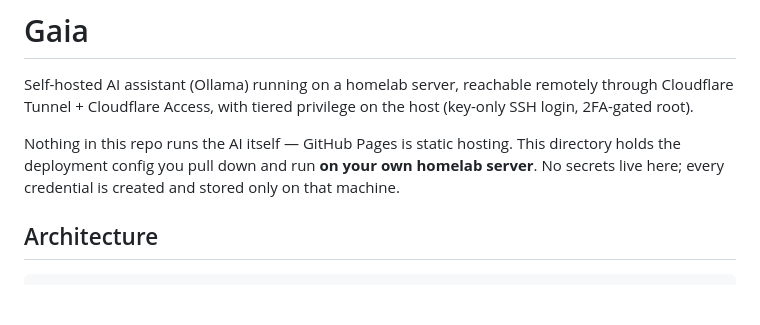
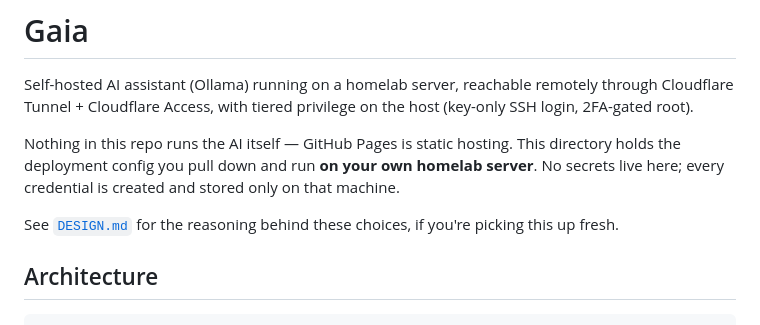
Before and after one commit to cyb3rw0lf-3D/deltaserveraccesspoint.github.io, a Markdown page: gaia/README.md, the part around the change. Rendered like a GitHub page; blank space fills up the shorter version.

```diff
--- a/gaia/README.md
+++ b/gaia/README.md
@@ -8,6 +8,9 @@ Nothing in this repo runs the AI itself — GitHub Pages is static hosting.
 This directory holds the deployment config you pull down and run **on your
 own homelab server**. No secrets live here; every credential is created
 and stored only on that machine.
+
+See [`DESIGN.md`](DESIGN.md) for the reasoning behind these choices, if
+you're picking this up fresh.
 
 ## Architecture
 
```
Also changed, not shown: gaia/DESIGN.md (added, +75 -0 lines).
